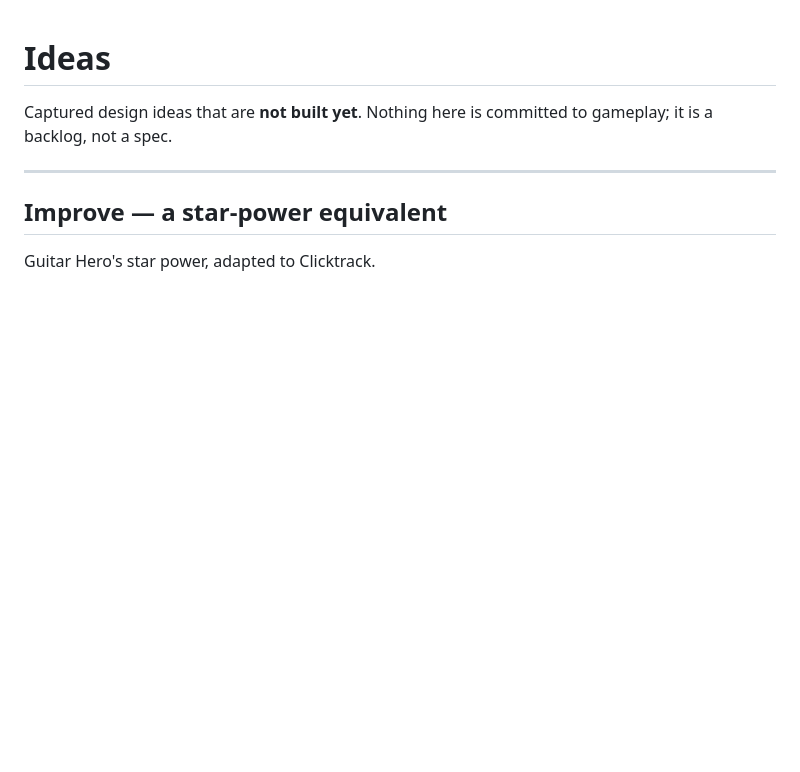
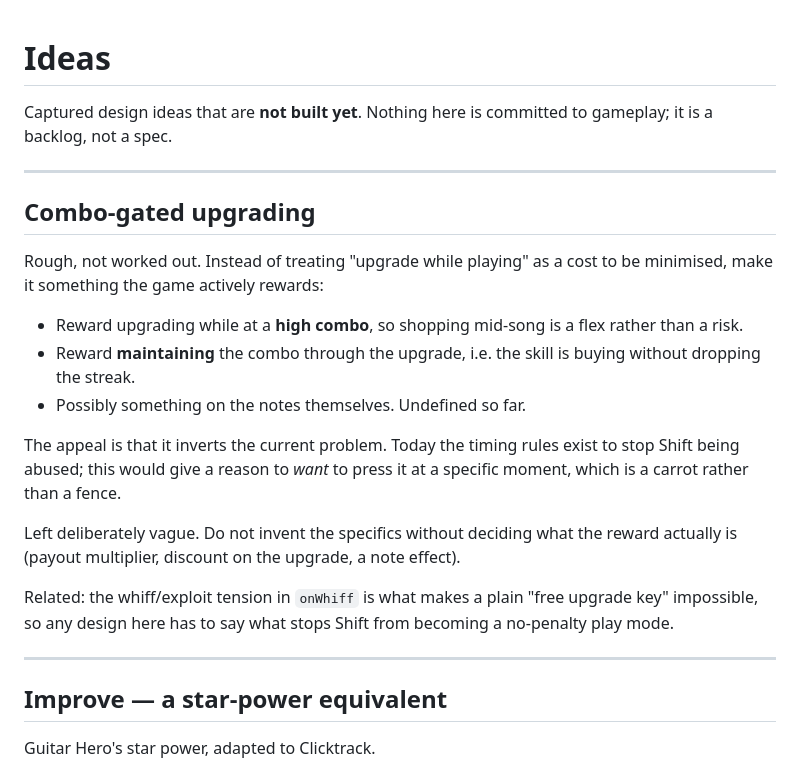
Before and after one commit to antiphon0/clicktrack, a Markdown page: IDEAS.md, the part around the change. Rendered like a GitHub page; blank space fills up the shorter version.

Commit message:
Note the combo-gated upgrading idea in IDEAS.md
Captured only, nothing built. Rewarding upgrades made at a high combo, and
rewarding holding the streak through the upgrade, possibly with a note effect.
Specifics deliberately left undecided.

Co-Authored-By: Claude Opus 5 <noreply@anthropic.com>

```diff
--- a/IDEAS.md
+++ b/IDEAS.md
@@ -2,6 +2,30 @@
 
 Captured design ideas that are **not built yet**. Nothing here is committed to
 gameplay; it is a backlog, not a spec.
+
+---
+
+## Combo-gated upgrading
+
+Rough, not worked out. Instead of treating "upgrade while playing" as a cost to
+be minimised, make it something the game actively rewards:
+
+- Reward upgrading while at a **high combo**, so shopping mid-song is a flex
+  rather than a risk.
+- Reward **maintaining** the combo through the upgrade, i.e. the skill is
+  buying without dropping the streak.
+- Possibly something on the notes themselves. Undefined so far.
+
+The appeal is that it inverts the current problem. Today the timing rules exist
+to stop Shift being abused; this would give a reason to *want* to press it at a
+specific moment, which is a carrot rather than a fence.
+
+Left deliberately vague. Do not invent the specifics without deciding what the
+reward actually is (payout multiplier, discount on the upgrade, a note effect).
+
+Related: the whiff/exploit tension in `onWhiff` is what makes a plain
+"free upgrade key" impossible, so any design here has to say what stops Shift
+from becoming a no-penalty play mode.
 
 ---
 
```
